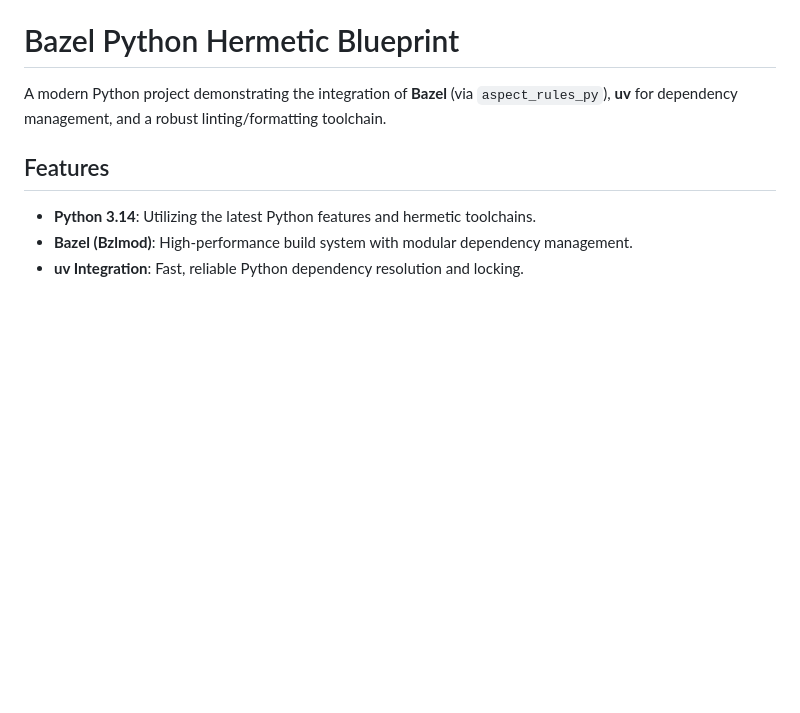
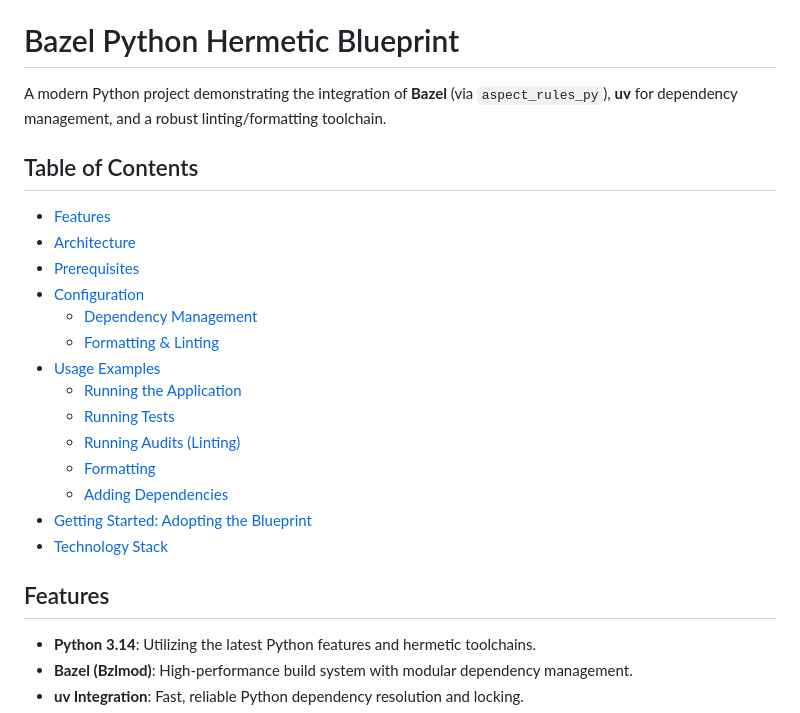
Before and after one commit to craigdbarber/python-aspect-rules, a Markdown page: README.md, the part around the change. Drawn GitHub-style; blank space fills up the shorter version.

Commit message:
docs: add table of contents to README

```diff
--- a/README.md
+++ b/README.md
@@ -1,6 +1,22 @@
 # Bazel Python Hermetic Blueprint
 
 A modern Python project demonstrating the integration of **Bazel** (via `aspect_rules_py`), **uv** for dependency management, and a robust linting/formatting toolchain.
+
+## Table of Contents
+- [Features](#features)
+- [Architecture](#architecture)
+- [Prerequisites](#prerequisites)
+- [Configuration](#configuration)
+  - [Dependency Management](#dependency-management)
+  - [Formatting & Linting](#formatting--linting)
+- [Usage Examples](#usage-examples)
+  - [Running the Application](#running-the-application)
+  - [Running Tests](#running-tests)
+  - [Running Audits (Linting)](#running-audits-linting)
+  - [Formatting](#formatting)
+  - [Adding Dependencies](#adding-dependencies)
+- [Getting Started: Adopting the Blueprint](#getting-started-adopting-the-blueprint)
+- [Technology Stack](#technology-stack)
 
 ## Features
 
```
